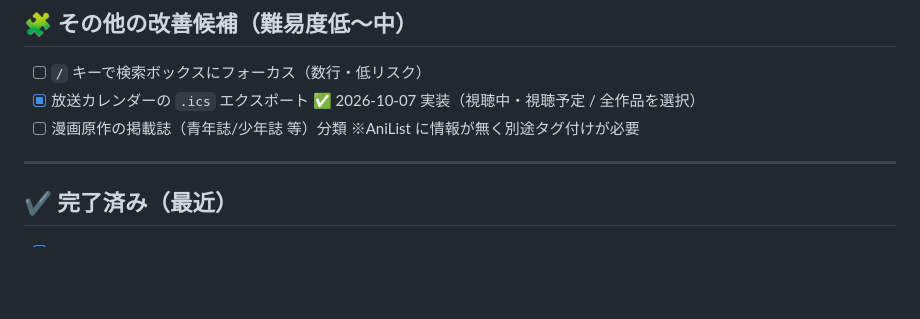
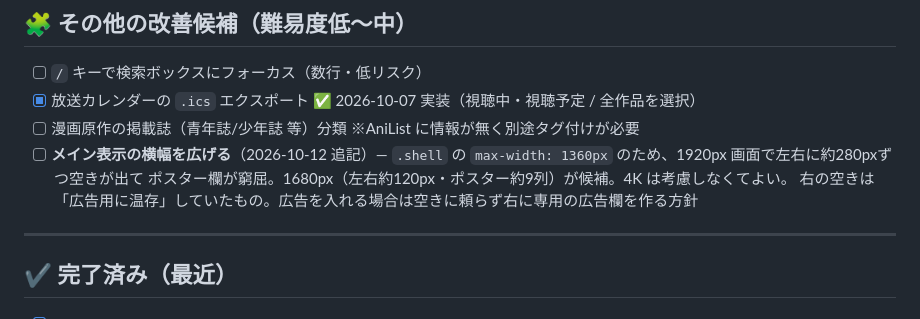
Before and after one commit to methil1/anime-list, a Markdown page: TODO.md, the part around the change. Drawn GitHub-style; blank space fills up the shorter version.

Commit message:
docs: TODOにメイン表示の横幅を広げる件を追記
Co-Authored-By: Claude Opus 5.5 <noreply@anthropic.com>
Claude-Session: https://claude.ai/code/session_01MigoRR2aqWgAi5CzCUiraq

```diff
--- a/TODO.md
+++ b/TODO.md
@@ -64,6 +64,9 @@ Android アプリ化の王道は **①PWA として整える → ②Android ラ
 - [ ] `/` キーで検索ボックスにフォーカス（数行・低リスク）
 - [x] 放送カレンダーの `.ics` エクスポート ✅ 2026-10-07 実装（視聴中・視聴予定 / 全作品を選択）
 - [ ] 漫画原作の掲載誌（青年誌/少年誌 等）分類 ※AniList に情報が無く別途タグ付けが必要
+- [ ] **メイン表示の横幅を広げる**（2026-10-12 追記）— `.shell` の `max-width: 1360px` のため、1920px 画面で左右に約280pxずつ空きが出て
+      ポスター欄が窮屈。1680px（左右約120px・ポスター約9列）が候補。4K は考慮しなくてよい。
+      右の空きは「広告用に温存」していたもの。広告を入れる場合は空きに頼らず右に専用の広告欄を作る方針
 
 ---
 
```
